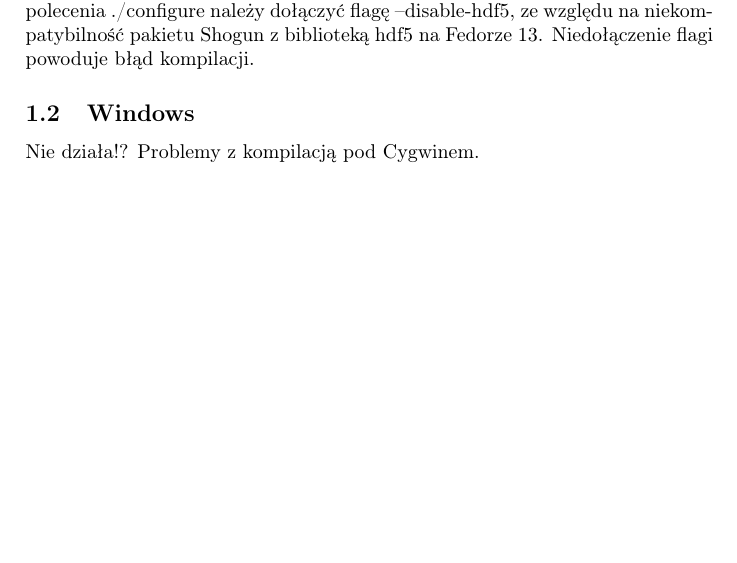
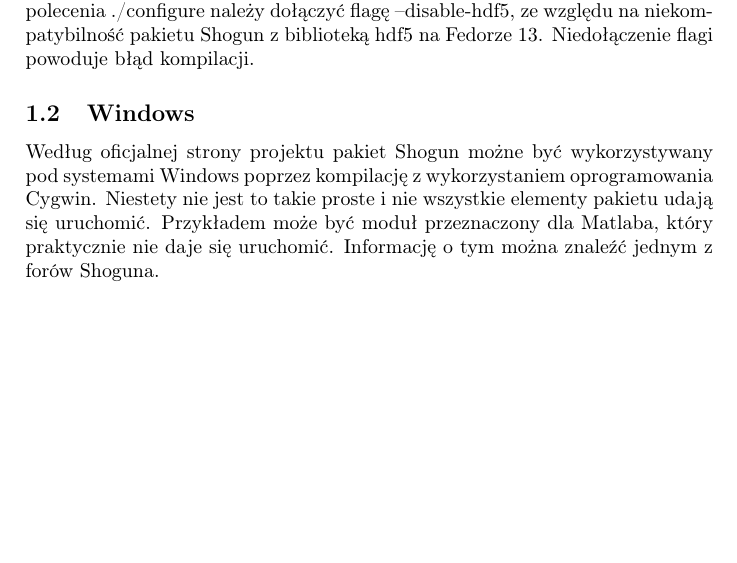
Before and after one commit to elyrwen/snr_wines, a LaTeX document (snr_pawelz_pawels.tex): part of the page, cut so that both start at the same text. Compiled offline with pdfLaTeX.

Commit message:
Próba pierwszego commita.

```diff
--- a/snr_pawelz_pawels.tex
+++ b/snr_pawelz_pawels.tex
@@ -24,6 +24,10 @@ Na przykład dla Fedory 13 instalacja interfejsu Shogun Octave wymaga zainstalow
 
 
 \subsection{Windows}
-Nie działa!? Problemy z kompilacją pod Cygwinem.
+
+Według oficjalnej strony projektu pakiet Shogun możne być wykorzystywany pod systemami Windows poprzez kompilację z wykorzystaniem oprogramowania Cygwin.
+Niestety nie jest to takie proste i nie wszystkie elementy pakietu udają się uruchomić. Przykładem może być moduł przeznaczony dla Matlaba, który praktycznie nie daje
+się uruchomić. Informację o tym można znaleźć jednym z forów Shoguna.
+
 
 \end{document}
```
